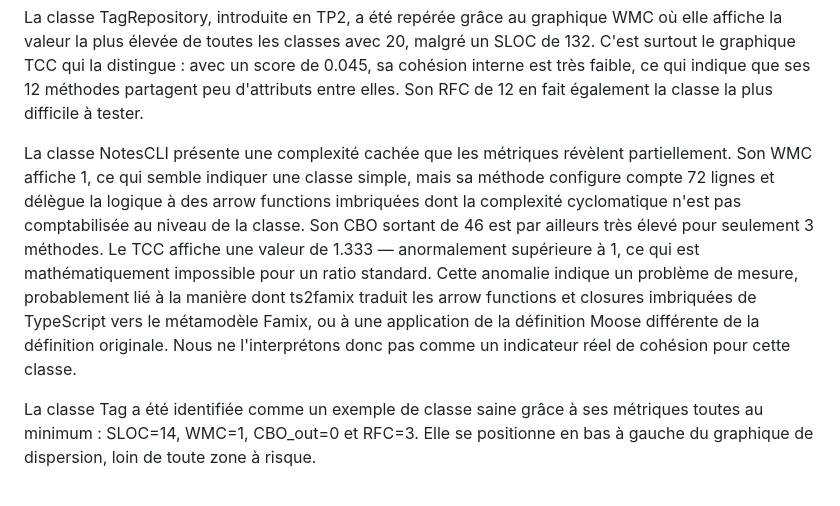
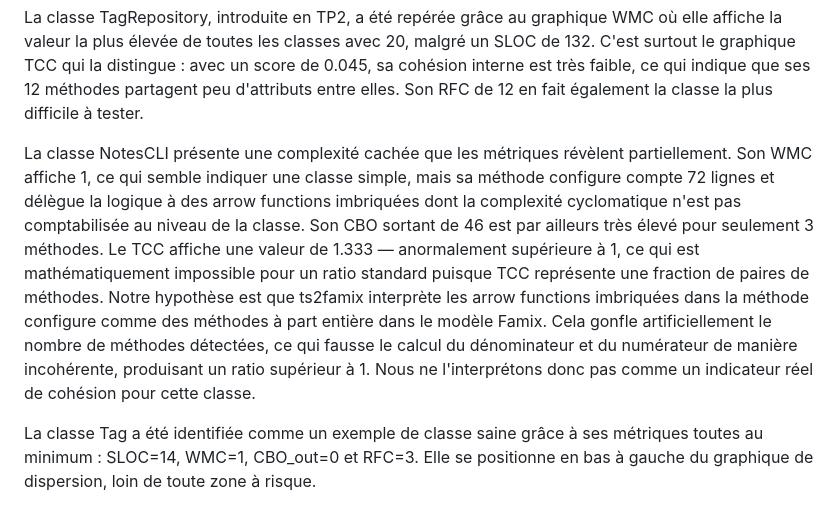
Before and after one commit to raphaelNguimbus/MGL843-tp1, a Markdown page: README_TP2.md, the part around the change. Drawn GitHub-style.

Commit message:
add reasoning for TCC > 1 anomaly in NotesCLI

```diff
--- a/README_TP2.md
+++ b/README_TP2.md
@@ -93,7 +93,7 @@ La classe NoteManager a été identifiée comme la plus complexe et la plus coup
 
 La classe TagRepository, introduite en TP2, a été repérée grâce au graphique WMC où elle affiche la valeur la plus élevée de toutes les classes avec 20, malgré un SLOC de 132. C'est surtout le graphique TCC qui la distingue : avec un score de 0.045, sa cohésion interne est très faible, ce qui indique que ses 12 méthodes partagent peu d'attributs entre elles. Son RFC de 12 en fait également la classe la plus difficile à tester.
 
-La classe NotesCLI présente une complexité cachée que les métriques révèlent partiellement. Son WMC affiche 1, ce qui semble indiquer une classe simple, mais sa méthode configure compte 72 lignes et délègue la logique à des arrow functions imbriquées dont la complexité cyclomatique n'est pas comptabilisée au niveau de la classe. Son CBO sortant de 46 est par ailleurs très élevé pour seulement 3 méthodes. Le TCC affiche une valeur de 1.333 — anormalement supérieure à 1, ce qui est mathématiquement impossible pour un ratio standard. Cette anomalie indique un problème de mesure, probablement lié à la manière dont ts2famix traduit les arrow functions et closures imbriquées de TypeScript vers le métamodèle Famix, ou à une application de la définition Moose différente de la définition originale. Nous ne l'interprétons donc pas comme un indicateur réel de cohésion pour cette classe.
+La classe NotesCLI présente une complexité cachée que les métriques révèlent partiellement. Son WMC affiche 1, ce qui semble indiquer une classe simple, mais sa méthode configure compte 72 lignes et délègue la logique à des arrow functions imbriquées dont la complexité cyclomatique n'est pas comptabilisée au niveau de la classe. Son CBO sortant de 46 est par ailleurs très élevé pour seulement 3 méthodes. Le TCC affiche une valeur de 1.333 — anormalement supérieure à 1, ce qui est mathématiquement impossible pour un ratio standard puisque TCC représente une fraction de paires de méthodes. Notre hypothèse est que ts2famix interprète les arrow functions imbriquées dans la méthode configure comme des méthodes à part entière dans le modèle Famix. Cela gonfle artificiellement le nombre de méthodes détectées, ce qui fausse le calcul du dénominateur et du numérateur de manière incohérente, produisant un ratio supérieur à 1. Nous ne l'interprétons donc pas comme un indicateur réel de cohésion pour cette classe.
 
 La classe Tag a été identifiée comme un exemple de classe saine grâce à ses métriques toutes au minimum : SLOC=14, WMC=1, CBO_out=0 et RFC=3. Elle se positionne en bas à gauche du graphique de dispersion, loin de toute zone à risque.
 
```
